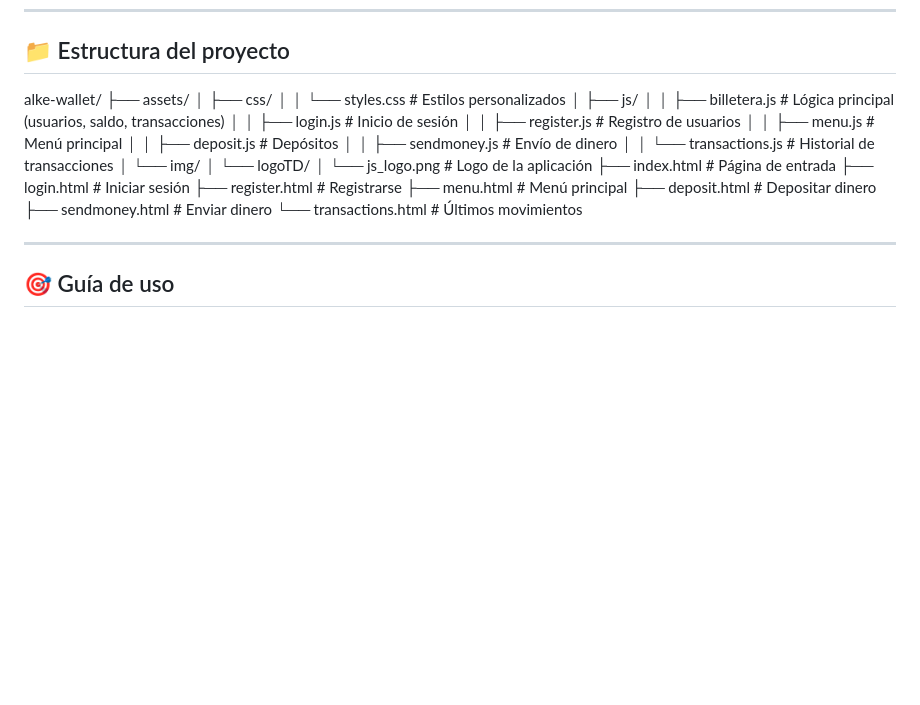
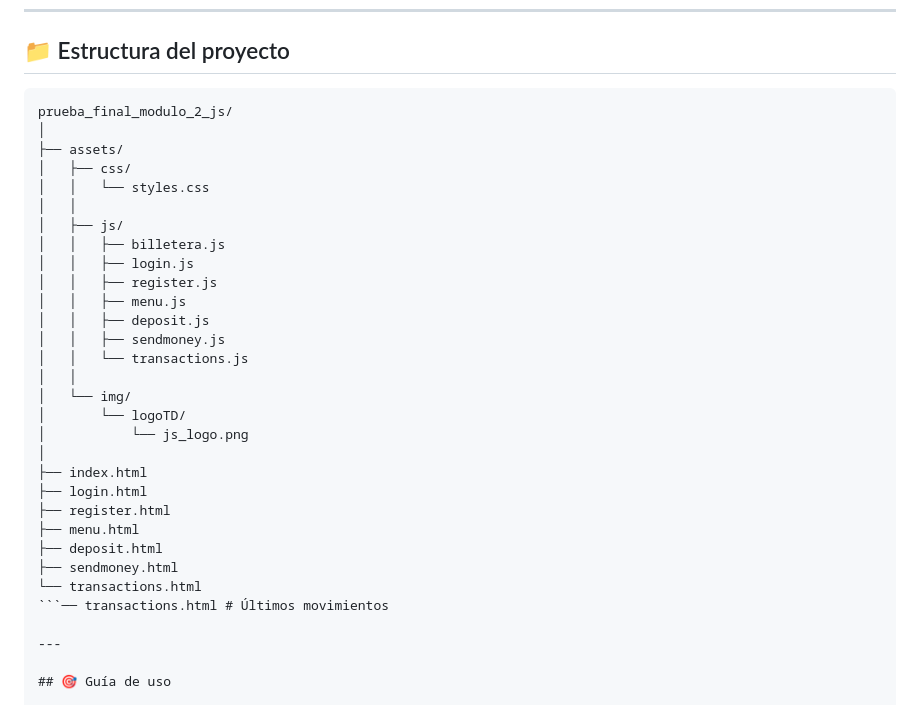
Before and after one commit to FranciscoDastres/prueba_final_modulo_2_js, a Markdown page: README.md, the part around one of its changes. GitHub-like rendering; blank space fills up the shorter version.

Commit message:
docs: :memo: improve README formatting and project structure
- Fix project structure tree formatting - Improve readability with code blocks - Add clear section headers - Update usage instructions"

`````diff
--- a/README.md
+++ b/README.md
@@ -24,28 +24,34 @@ Alke Wallet es una aplicación web que permite a los usuarios administrar su din
 
 ## 📁 Estructura del proyecto
 
-alke-wallet/
+````
+prueba_final_modulo_2_js/
+│
 ├── assets/
-│ ├── css/
-│ │ └── styles.css # Estilos personalizados
-│ ├── js/
-│ │ ├── billetera.js # Lógica principal (usuarios, saldo, transacciones)
-│ │ ├── login.js # Inicio de sesión
-│ │ ├── register.js # Registro de usuarios
-│ │ ├── menu.js # Menú principal
-│ │ ├── deposit.js # Depósitos
-│ │ ├── sendmoney.js # Envío de dinero
-│ │ └── transactions.js # Historial de transacciones
-│ └── img/
-│ └── logoTD/
-│ └── js_logo.png # Logo de la aplicación
-├── index.html # Página de entrada
-├── login.html # Iniciar sesión
-├── register.html # Registrarse
-├── menu.html # Menú principal
-├── deposit.html # Depositar dinero
-├── sendmoney.html # Enviar dinero
-└── transactions.html # Últimos movimientos
+│   ├── css/
+│   │   └── styles.css
+│   │
+│   ├── js/
+│   │   ├── billetera.js
+│   │   ├── login.js
+│   │   ├── register.js
+│   │   ├── menu.js
+│   │   ├── deposit.js
+│   │   ├── sendmoney.js
+│   │   └── transactions.js
+│   │
+│   └── img/
+│       └── logoTD/
+│           └── js_logo.png
+│
+├── index.html
+├── login.html
+├── register.html
+├── menu.html
+├── deposit.html
+├── sendmoney.html
+└── transactions.html
+```── transactions.html # Últimos movimientos
 
 ---
 
`````
Also changed, not shown: other parts of README.md (+1 -1 lines).
